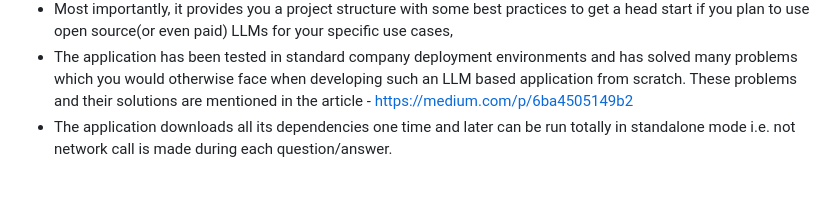
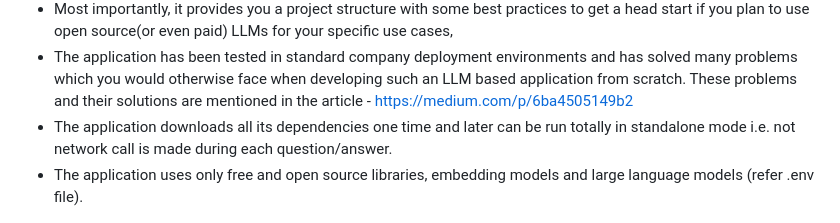
Before and after one commit to castlight/ConfluenceGPT, a Markdown page: README.md, the part around the change. GitHub-like rendering; blank space fills up the shorter version.

```diff
--- a/README.md
+++ b/README.md
@@ -6,6 +6,7 @@ To the Organisations/Companies who use Confluence for hosting their product/proc
  - Most importantly, it provides you a project structure with some best practices to get a head start if you plan to use open source(or even paid) LLMs for your specific use cases,
  - The application has been tested in standard company deployment environments and has solved many problems which you would otherwise face when developing such an LLM based application from scratch. These problems and their solutions are mentioned in the article - https://medium.com/p/6ba4505149b2
  - The application downloads all its dependencies one time and later can be run totally in standalone mode i.e. not network call is made during each question/answer.
+ - The application uses only free and open source libraries, embedding models and large language models (refer .env file).
 
 
 ![application.png](application.png)
```
